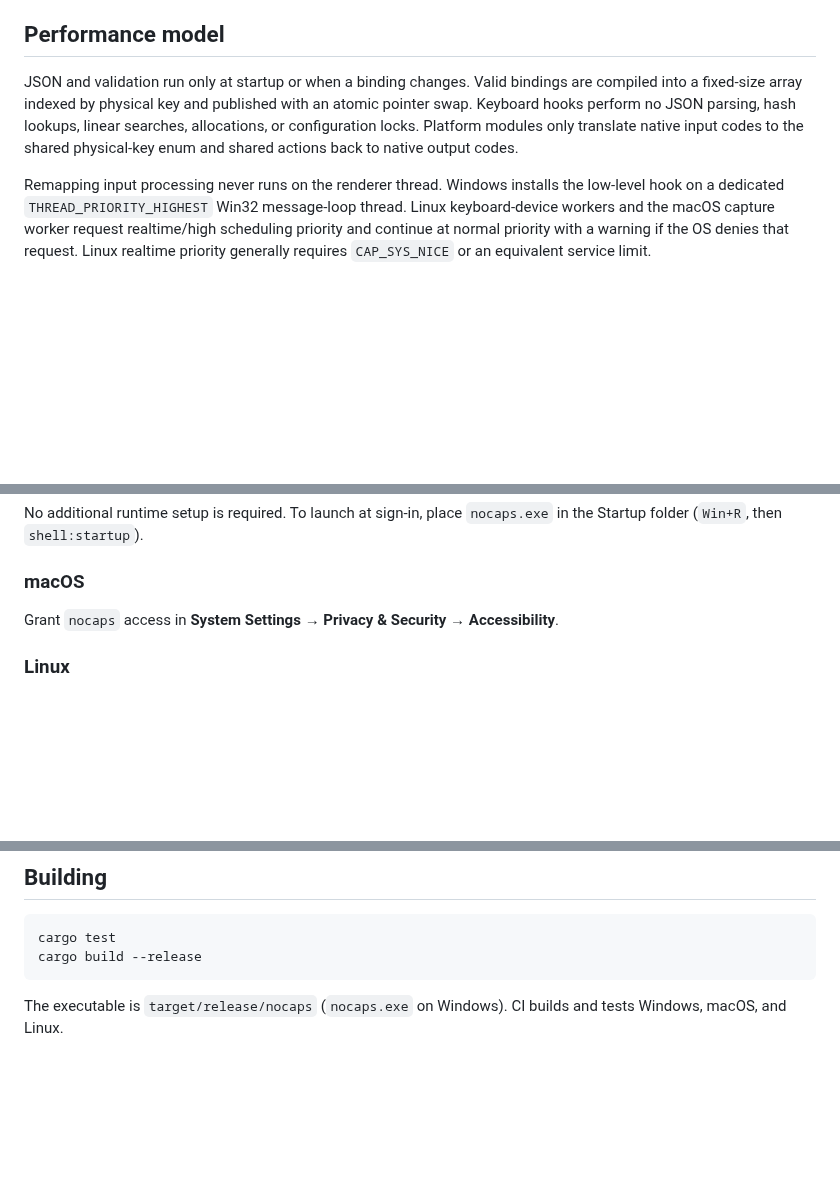
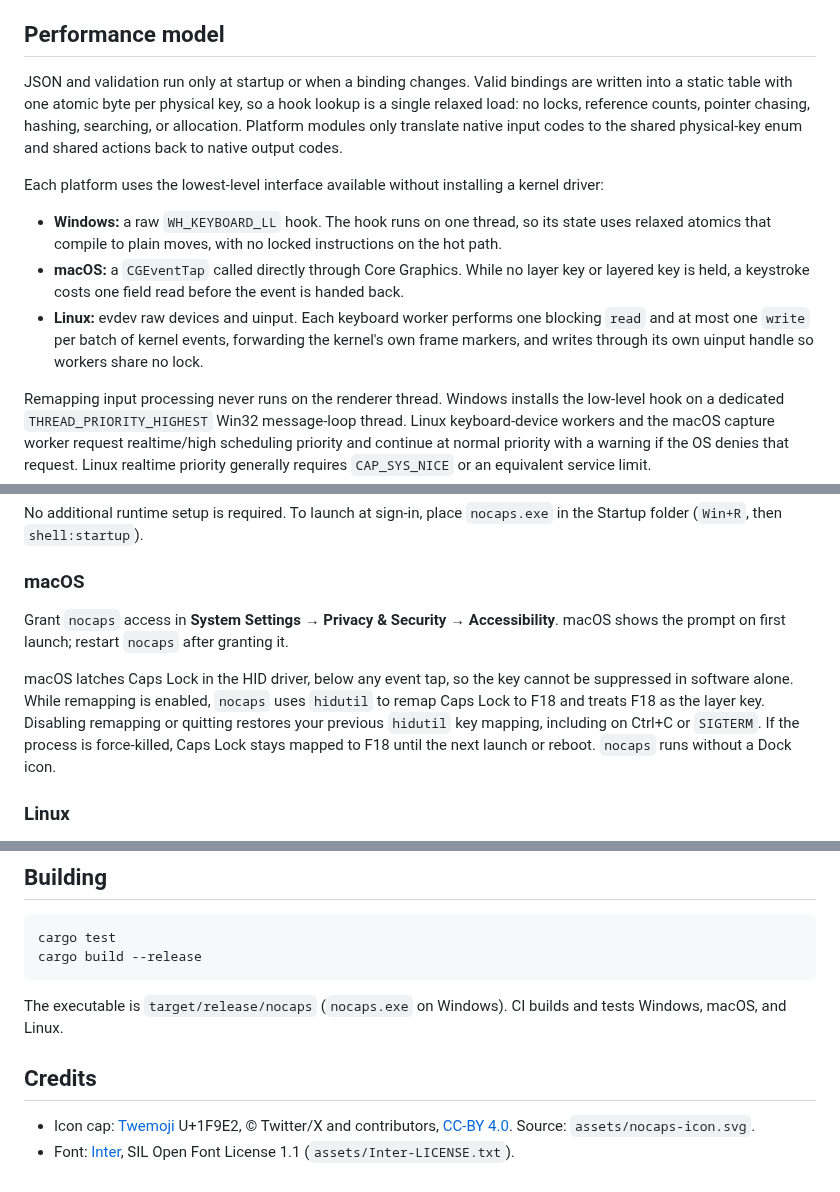
Before and after one commit to brensch/keys, a Markdown page: README.md, 3 parts joined by grey strips. GitHub-like rendering; blank space fills up the shorter version.

````diff
--- a/README.md
+++ b/README.md
@@ -40,7 +40,13 @@ Each action can have one key and each key can have one action. Unknown versions
 
 ## Performance model
 
-JSON and validation run only at startup or when a binding changes. Valid bindings are compiled into a fixed-size array indexed by physical key and published with an atomic pointer swap. Keyboard hooks perform no JSON parsing, hash lookups, linear searches, allocations, or configuration locks. Platform modules only translate native input codes to the shared physical-key enum and shared actions back to native output codes.
+JSON and validation run only at startup or when a binding changes. Valid bindings are written into a static table with one atomic byte per physical key, so a hook lookup is a single relaxed load: no locks, reference counts, pointer chasing, hashing, searching, or allocation. Platform modules only translate native input codes to the shared physical-key enum and shared actions back to native output codes.
+
+Each platform uses the lowest-level interface available without installing a kernel driver:
+
+- **Windows:** a raw `WH_KEYBOARD_LL` hook. The hook runs on one thread, so its state uses relaxed atomics that compile to plain moves, with no locked instructions on the hot path.
+- **macOS:** a `CGEventTap` called directly through Core Graphics. While no layer key or layered key is held, a keystroke costs one field read before the event is handed back.
+- **Linux:** evdev raw devices and uinput. Each keyboard worker performs one blocking `read` and at most one `write` per batch of kernel events, forwarding the kernel's own frame markers, and writes through its own uinput handle so workers share no lock.
 
 Remapping input processing never runs on the renderer thread. Windows installs the low-level hook on a dedicated `THREAD_PRIORITY_HIGHEST` Win32 message-loop thread. Linux keyboard-device workers and the macOS capture worker request realtime/high scheduling priority and continue at normal priority with a warning if the OS denies that request. Linux realtime priority generally requires `CAP_SYS_NICE` or an equivalent service limit.
 
@@ -54,7 +60,9 @@ No additional runtime setup is required. To launch at sign-in, place `nocaps.exe
 
 ### macOS
 
-Grant `nocaps` access in **System Settings → Privacy & Security → Accessibility**.
+Grant `nocaps` access in **System Settings → Privacy & Security → Accessibility**. macOS shows the prompt on first launch; restart `nocaps` after granting it.
+
+macOS latches Caps Lock in the HID driver, below any event tap, so the key cannot be suppressed in software alone. While remapping is enabled, `nocaps` uses `hidutil` to remap Caps Lock to F18 and treats F18 as the layer key. Disabling remapping or quitting restores your previous `hidutil` key mapping, including on Ctrl+C or `SIGTERM`. If the process is force-killed, Caps Lock stays mapped to F18 until the next launch or reboot. `nocaps` runs without a Dock icon.
 
 ### Linux
 
@@ -83,3 +91,8 @@ cargo build --release
 ```
 
 The executable is `target/release/nocaps` (`nocaps.exe` on Windows). CI builds and tests Windows, macOS, and Linux.
+
+## Credits
+
+- Icon cap: [Twemoji](https://github.com/jdecked/twemoji) U+1F9E2, © Twitter/X and contributors, [CC-BY 4.0](https://creativecommons.org/licenses/by/4.0/). Source: `assets/nocaps-icon.svg`.
+- Font: [Inter](https://github.com/rsms/inter), SIL Open Font License 1.1 (`assets/Inter-LICENSE.txt`).
````
Also changed, not shown: assets/nocaps-icon.png, 17 other files.
